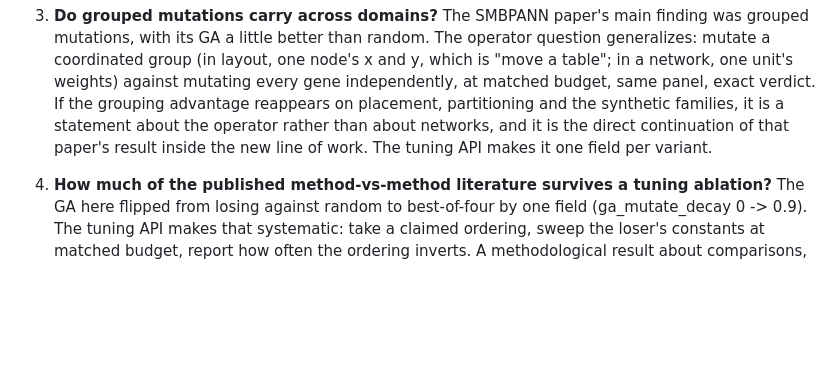
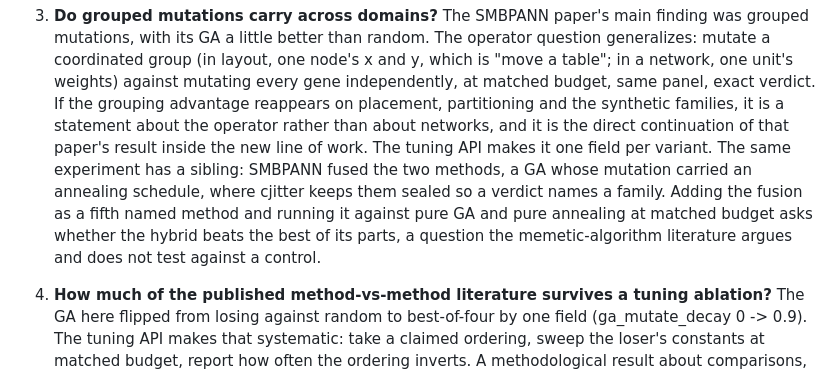
Before and after one commit to Anode1/articles, a Markdown page: cjitter/QUESTIONS.md, the part around the change. GitHub-like rendering; blank space fills up the shorter version.

Commit message:
cjitter: the fusion question, the hybrid against the best of its parts

```diff
--- a/cjitter/QUESTIONS.md
+++ b/cjitter/QUESTIONS.md
@@ -33,7 +33,12 @@ instrument for search itself. Layout is its first subject, not its definition.
    matched budget, same panel, exact verdict. If the grouping advantage reappears on
    placement, partitioning and the synthetic families, it is a statement about the operator
    rather than about networks, and it is the direct continuation of that paper's result
-   inside the new line of work. The tuning API makes it one field per variant.
+   inside the new line of work. The tuning API makes it one field per variant. The same
+   experiment has a sibling: SMBPANN fused the two methods, a GA whose mutation carried an
+   annealing schedule, where cjitter keeps them sealed so a verdict names a family. Adding
+   the fusion as a fifth named method and running it against pure GA and pure annealing at
+   matched budget asks whether the hybrid beats the best of its parts, a question the
+   memetic-algorithm literature argues and does not test against a control.
 
 4. **How much of the published method-vs-method literature survives a tuning ablation?**
    The GA here flipped from losing against random to best-of-four by one field
```
